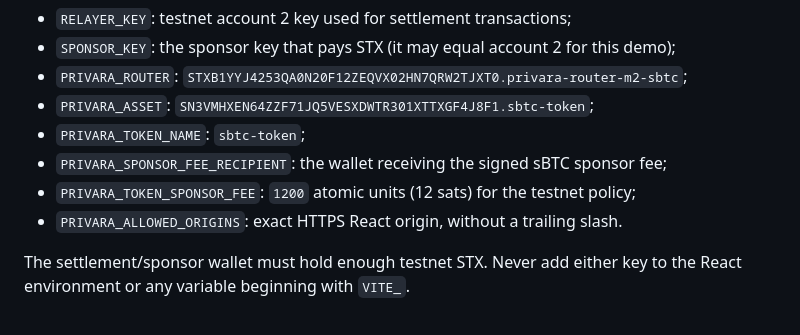
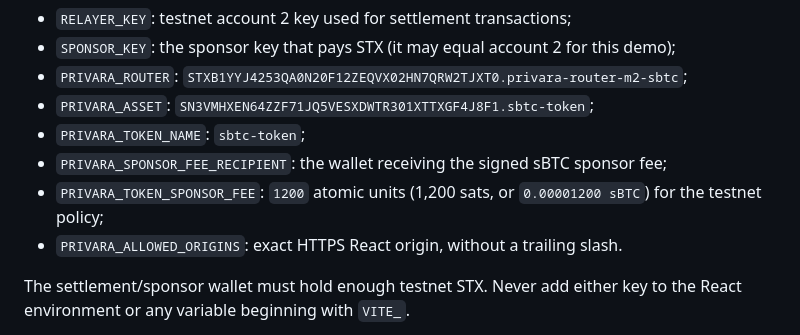
Before and after one commit to Psalmuel01/privara, a Markdown page: docs/deployments.md, the part around the change. Rendered like a GitHub page.

Commit message:
docs: correct sBTC sponsorship fee units

```diff
--- a/docs/deployments.md
+++ b/docs/deployments.md
@@ -396,7 +396,8 @@ Copy `relayer/.env.example` to the gitignored `relayer.env`, then set:
 - `PRIVARA_ASSET`: `SN3VMHXEN64ZZF71JQ5VESXDWTR301XTTXGF4J8F1.sbtc-token`;
 - `PRIVARA_TOKEN_NAME`: `sbtc-token`;
 - `PRIVARA_SPONSOR_FEE_RECIPIENT`: the wallet receiving the signed sBTC sponsor fee;
-- `PRIVARA_TOKEN_SPONSOR_FEE`: `1200` atomic units (12 sats) for the testnet policy;
+- `PRIVARA_TOKEN_SPONSOR_FEE`: `1200` atomic units (1,200 sats, or `0.00001200 sBTC`)
+  for the testnet policy;
 - `PRIVARA_ALLOWED_ORIGINS`: exact HTTPS React origin, without a trailing slash.
 
 The settlement/sponsor wallet must hold enough testnet STX. Never add either key to the
```
